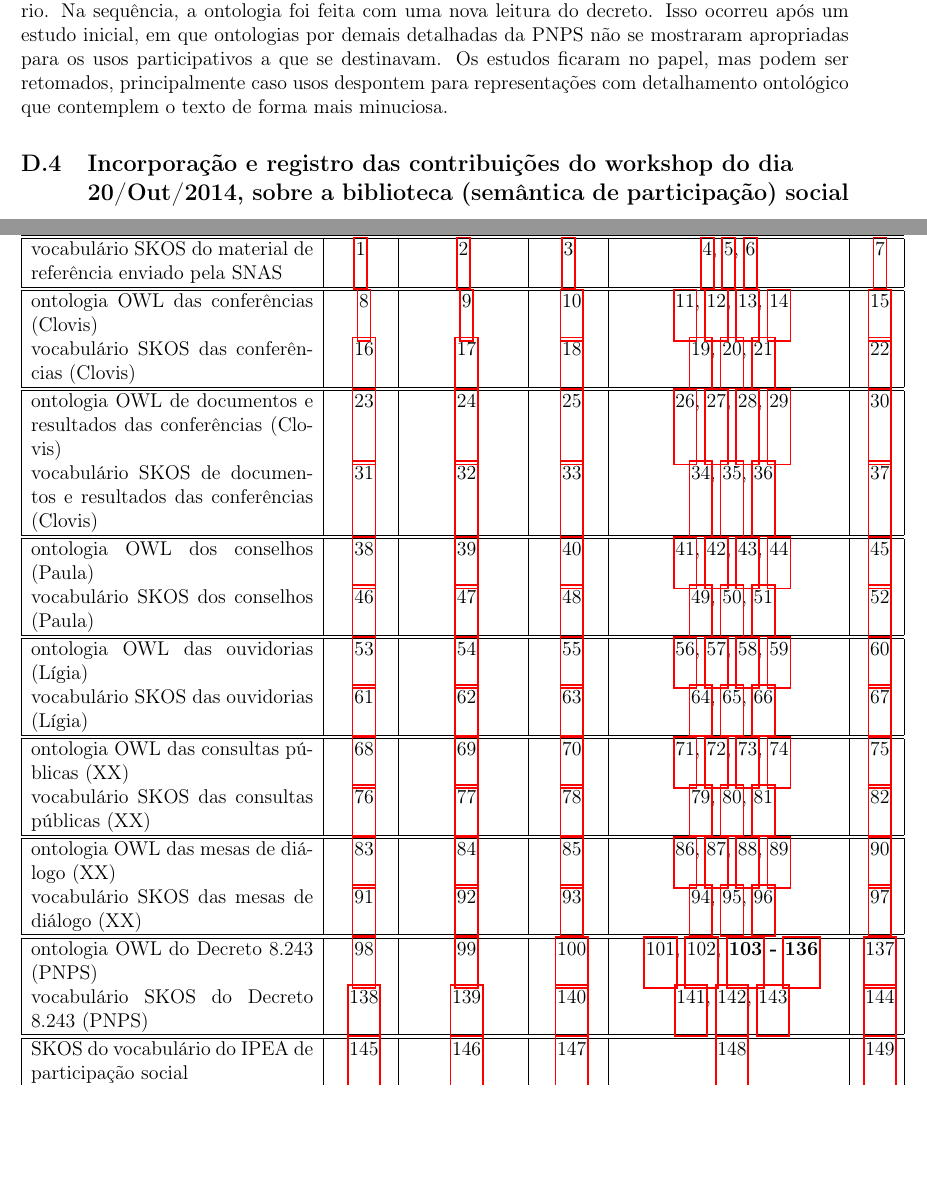
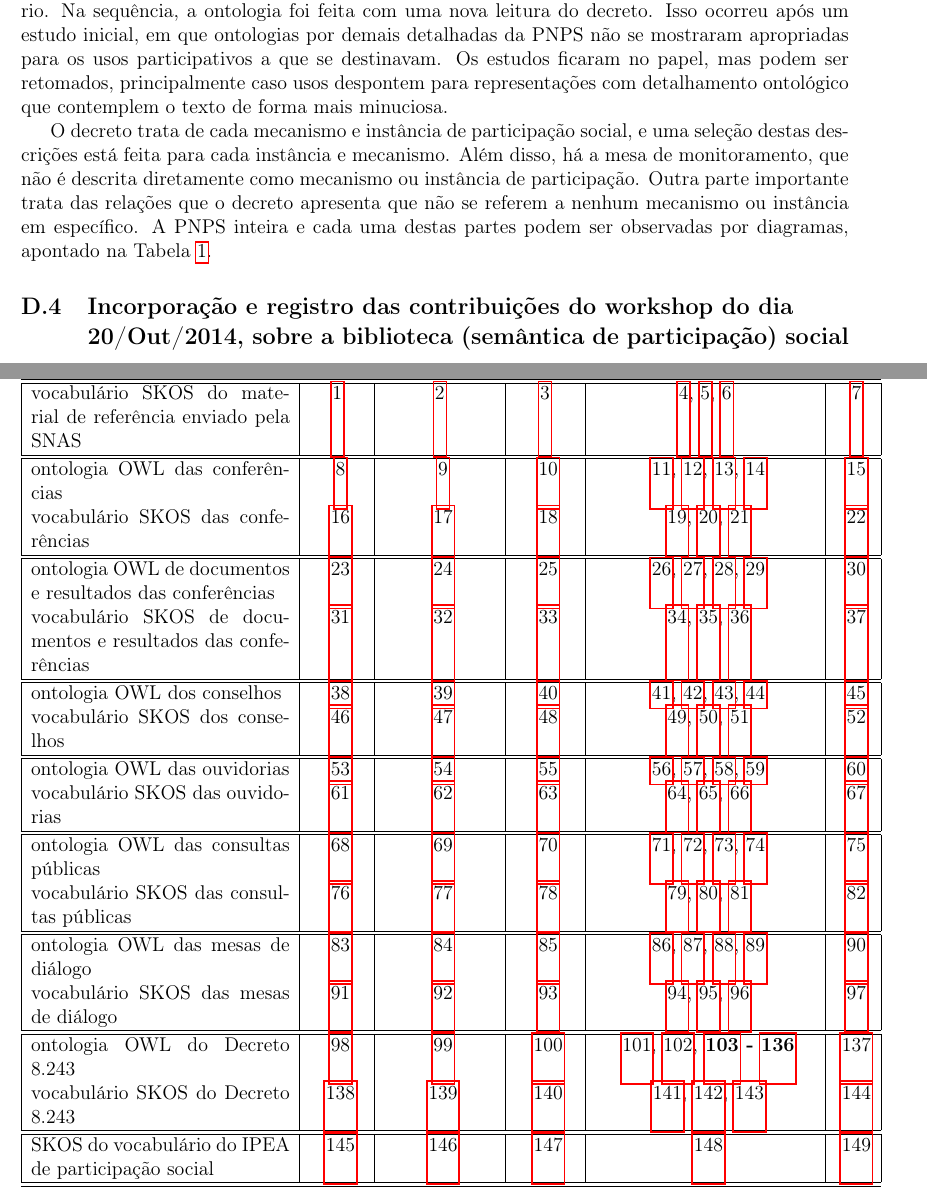
Before and after one commit to ttm/pnud5, a LaTeX paper (latex/produto.tex): two parts of pages 20 and 22 of 30, joined at a grey line, cut so that both start at the same text, the shorter picture padded with empty space. Compiled offline with pdfLaTeX.

Commit message:
complementado sobre PNPS

```diff
--- a/latex/produto.tex
+++ b/latex/produto.tex
@@ -247,6 +247,8 @@ As contribuições dadas no workshop sobre as mesas de diálogo deram origem a u
 \subsection{Decreto 8.243 (PNPS)}\label{ap:pnps}
 A observação cuidadosa do decreto 8.243 foi posterior à incorporação de todas as entrevistas individuais, contribuições de workshop e documentos enviados pela SNAS/SGPR. Ao contrário das ontologias anteriores, que eram usadas de base para o vocabulário, foi feito primeiro o vocabulário. Na sequência, a ontologia foi feita com uma nova leitura do decreto. Isso ocorreu após um estudo inicial, em que ontologias por demais detalhadas da PNPS não se mostraram apropriadas para os usos participativos a que se destinavam. Os estudos ficaram no papel, mas podem ser retomados, principalmente caso usos despontem para representações com detalhamento ontológico que contemplem o texto de forma mais minuciosa.
 
+O decreto trata de cada mecanismo e instância de participação social, e uma seleção destas descrições está feita para cada instância e mecanismo. Além disso, há a mesa de monitoramento, que não é descrita diretamente como mecanismo ou instância de participação. Outra parte importante trata das relações que o decreto apresenta que não se referem a nenhum mecanismo ou instância em específico. A PNPS inteira e cada uma destas partes podem ser observadas por diagramas, apontado na Tabela~\ref{tab:ovbs}.
+
 \subsection{Incorporação e registro das contribuições do workshop do dia \\20/Out/2014, sobre a biblioteca (semântica de participação) social}
 Todas as contribuições entregues no workshop foram contempladas: ou integradas às OBS e VBS ou anotada com motivo para não estar integrada. As contribuições dos participantes foram escritas à caneta por eles sobre impressões em A4 e A3 dos diagramas das ontologias de conselhos e de conferências e sobre impressões em A4 das listagens dos vocabulários de conferências e conselhos. Fotos de cada uma das folhas com anotações dos participantes em caneta azul ou preta, e anotações do consultor em caneta vermelha, estão online em: \url{https://github.com/ttm/vocabulario-participacao/tree/master/figs/fotos}.
 
@@ -268,29 +270,29 @@ Scripts para fins diversos, todos em \url{https://github.com/ttm/vocabulario-par
 \vspace{-1cm}
 \centering
 \caption{Tabela de arquivos da OBS e VBS com o script que escreve os arquivos RDF (seja ontologia OWL ou vocabulário SKOS), o arquivo escrito em RDF/XML e em Turtle, diagramas para as ontologias, listagens para vocabulários, e uma instância do Webprotege com o recurso carregado e aberto para comentários e cópias. Veja os Apêndices~\ref{ap:ut} e~\ref{ap:sist} para mais informações.}
-\begin{tabular}{| p{6cm} | c | c | c | c | c | }\hline
+\begin{tabular}{| p{5,5cm} | c | c | c | c | c | }\hline
  {\bf descrição} & {\bf script} & {\bf RDF/XML} & {\bf Turtle} & {\bf diagramas ou listagens} & {\bf wp} \\\hline\hline
 vocabulário SKOS do material de referência enviado pela SNAS  & \ref{i:1} & \ref{i:2} & \ref{i:3} & \ref{i:4},~\ref{i:4_1},~\ref{i:5} &~\ref{i:5wp} \\\hline\hline
-ontologia OWL das conferências (Clovis) &~\ref{i:6}&~\ref{i:7}&~\ref{i:8}&~\ref{i:9},~\ref{i:10},~\ref{i:11},~\ref{i:11_1}&~\ref{i:11wp} \\
-vocabulário SKOS das conferências (Clovis) &~\ref{i:12}&~\ref{i:13}&~\ref{i:14}&~\ref{i:16},~\ref{i:17},~\ref{i:18}&~\ref{i:18wp} \\\hline\hline
+ontologia OWL das conferências &~\ref{i:6}&~\ref{i:7}&~\ref{i:8}&~\ref{i:9},~\ref{i:10},~\ref{i:11},~\ref{i:11_1}&~\ref{i:11wp} \\
+vocabulário SKOS das conferências &~\ref{i:12}&~\ref{i:13}&~\ref{i:14}&~\ref{i:16},~\ref{i:17},~\ref{i:18}&~\ref{i:18wp} \\\hline\hline
 
-ontologia OWL  de documentos e resultados das conferências (Clovis) &~\ref{i:6a}&~\ref{i:7a}&~\ref{i:8a}&~\ref{i:9a},~\ref{i:10a},~\ref{i:11a},~\ref{i:11_1a}&~\ref{i:11awp} \\
-vocabulário SKOS de documentos e resultados das conferências (Clovis) &~\ref{i:12a}&~\ref{i:13a}&~\ref{i:14a}&~\ref{i:16a},~\ref{i:17a},~\ref{i:18a}&~\ref{i:18awp} \\\hline\hline
+ontologia OWL  de documentos e resultados das conferências &~\ref{i:6a}&~\ref{i:7a}&~\ref{i:8a}&~\ref{i:9a},~\ref{i:10a},~\ref{i:11a},~\ref{i:11_1a}&~\ref{i:11awp} \\
+vocabulário SKOS de documentos e resultados das conferências &~\ref{i:12a}&~\ref{i:13a}&~\ref{i:14a}&~\ref{i:16a},~\ref{i:17a},~\ref{i:18a}&~\ref{i:18awp} \\\hline\hline
 
-ontologia OWL dos conselhos (Paula) &~\ref{i:19}&~\ref{i:20}&~\ref{i:21}&~\ref{i:22},~\ref{i:23},~\ref{i:24},~\ref{i:24_1}&~\ref{i:24wp} \\
-vocabulário SKOS dos conselhos (Paula) &~\ref{i:25}&~\ref{i:26}&~\ref{i:27}&~\ref{i:28},~\ref{i:29},~\ref{i:30}&~\ref{i:30wp} \\\hline\hline
+ontologia OWL dos conselhos &~\ref{i:19}&~\ref{i:20}&~\ref{i:21}&~\ref{i:22},~\ref{i:23},~\ref{i:24},~\ref{i:24_1}&~\ref{i:24wp} \\
+vocabulário SKOS dos conselhos &~\ref{i:25}&~\ref{i:26}&~\ref{i:27}&~\ref{i:28},~\ref{i:29},~\ref{i:30}&~\ref{i:30wp} \\\hline\hline
 
-ontologia   OWL das  ouvidorias (Lígia) &~\ref{i:31}&~\ref{i:32}&~\ref{i:33}&~\ref{i:34},~\ref{i:35},~\ref{i:36},~\ref{i:37}&~\ref{i:37wp} \\
-vocabulário SKOS das ouvidorias (Lígia) &~\ref{i:38}&~\ref{i:39}&~\ref{i:40}&~\ref{i:41},~\ref{i:42},~\ref{i:43}&~\ref{i:43wp} \\\hline\hline
+ontologia   OWL das  ouvidorias &~\ref{i:31}&~\ref{i:32}&~\ref{i:33}&~\ref{i:34},~\ref{i:35},~\ref{i:36},~\ref{i:37}&~\ref{i:37wp} \\
+vocabulário SKOS das ouvidorias &~\ref{i:38}&~\ref{i:39}&~\ref{i:40}&~\ref{i:41},~\ref{i:42},~\ref{i:43}&~\ref{i:43wp} \\\hline\hline
 
-ontologia   OWL  das consultas públicas (XX) &~\ref{i:44}&~\ref{i:45}&~\ref{i:46}&~\ref{i:47},~\ref{i:48},~\ref{i:49},~\ref{i:50}&~\ref{i:50wp} \\
-vocabulário SKOS das consultas públicas (XX) &~\ref{i:51}&~\ref{i:52}&~\ref{i:53}&~\ref{i:54},~\ref{i:55},~\ref{i:56}&~\ref{i:56wp} \\\hline\hline
+ontologia   OWL  das consultas públicas &~\ref{i:44}&~\ref{i:45}&~\ref{i:46}&~\ref{i:47},~\ref{i:48},~\ref{i:49},~\ref{i:50}&~\ref{i:50wp} \\
+vocabulário SKOS das consultas públicas &~\ref{i:51}&~\ref{i:52}&~\ref{i:53}&~\ref{i:54},~\ref{i:55},~\ref{i:56}&~\ref{i:56wp} \\\hline\hline
 
-ontologia   OWL  das mesas de diálogo (XX) &~\ref{i:57}&~\ref{i:58}&~\ref{i:59}&~\ref{i:60},~\ref{i:61},~\ref{i:62},~\ref{i:63}&~\ref{i:63wp} \\
-vocabulário SKOS das mesas de diálogo (XX) &~\ref{i:64}&~\ref{i:65}&~\ref{i:66}&~\ref{i:67},~\ref{i:68},~\ref{i:69}&~\ref{i:69wp} \\\hline\hline
+ontologia   OWL  das mesas de diálogo &~\ref{i:57}&~\ref{i:58}&~\ref{i:59}&~\ref{i:60},~\ref{i:61},~\ref{i:62},~\ref{i:63}&~\ref{i:63wp} \\
+vocabulário SKOS das mesas de diálogo &~\ref{i:64}&~\ref{i:65}&~\ref{i:66}&~\ref{i:67},~\ref{i:68},~\ref{i:69}&~\ref{i:69wp} \\\hline\hline
 
-ontologia   OWL  do Decreto 8.243 (PNPS) &~\ref{i:70}&~\ref{i:71}&~\ref{i:72}&~\ref{i:73},~\ref{i:75},{\bf ~\ref{i:76} - \ref{i:76ii} }&~\ref{i:76wp} \\
-vocabulário SKOS do Decreto 8.243 (PNPS) &~\ref{i:77}&~\ref{i:78}&~\ref{i:79}&~\ref{i:80},~\ref{i:81},~\ref{i:82}&~\ref{i:82wp} \\\hline\hline
+ontologia   OWL  do Decreto 8.243 &~\ref{i:70}&~\ref{i:71}&~\ref{i:72}&~\ref{i:73},~\ref{i:75},{\bf ~\ref{i:76} - \ref{i:76ii} }&~\ref{i:76wp} \\
+vocabulário SKOS do Decreto 8.243 &~\ref{i:77}&~\ref{i:78}&~\ref{i:79}&~\ref{i:80},~\ref{i:81},~\ref{i:82}&~\ref{i:82wp} \\\hline\hline
 
 SKOS do vocabulário do IPEA de participação social &~\ref{i:83}&~\ref{i:84}&~\ref{i:85}&~\ref{i:86}&~\ref{i:86wp} \\\hline\hline
 \end{tabular}\label{tab:ovbs}
```
Also changed, not shown: latex/produto.tex (2 more changed lines).
